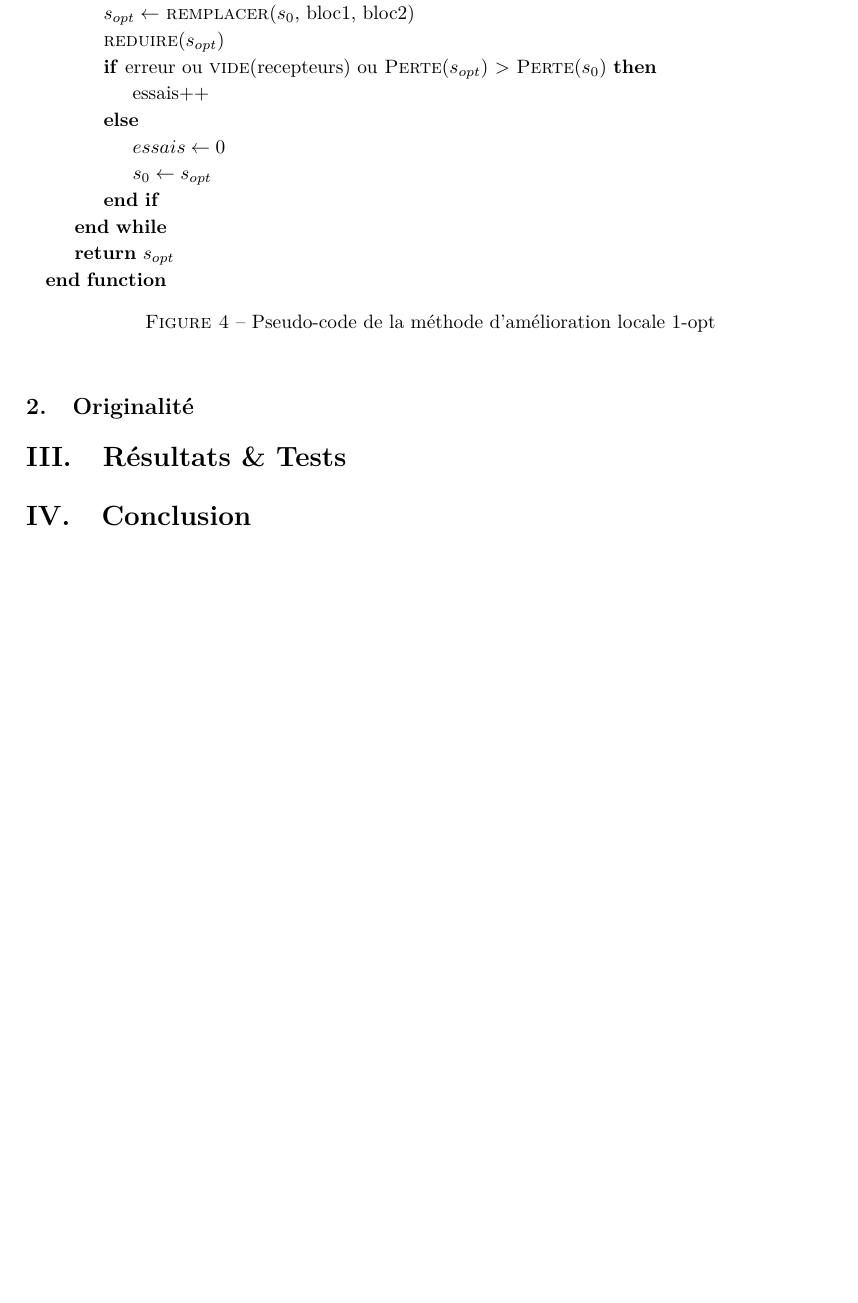
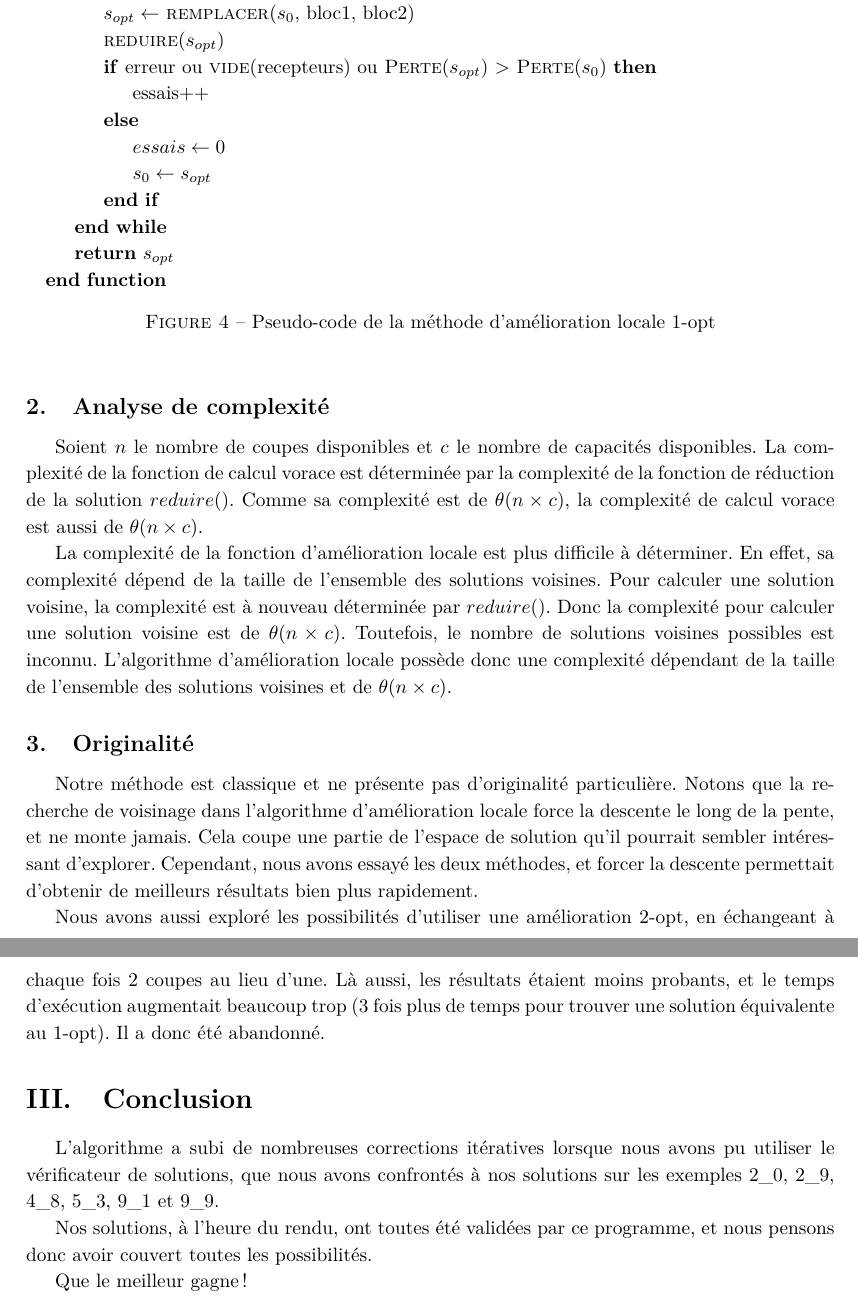
Before and after one commit to Gweylorth/LOG4705-AlgoMania, a LaTeX document (AlgoLab3/Rapport/rapport3.tex): part of page 7 of 7 before the commit and two parts of pages 7 and 8 of 8 after it, the two joined at a grey line, cut so that both start at the same text, the shorter picture padded with empty space. Compiled offline with pdfLaTeX.

Commit message:
Report done, add pdfs

```diff
--- a/AlgoLab3/Rapport/rapport3.tex
+++ b/AlgoLab3/Rapport/rapport3.tex
@@ -196,11 +202,28 @@ Cet algorithme s'arrête lorsqu'il échoue un certain nombre de fois à la suite
 \caption{Pseudo-code de la méthode d'amélioration locale 1-opt}
 \end{figure}
 
+\subsection{Analyse de complexité}
+
+Soient $n$ le nombre de coupes disponibles et $c$ le nombre de capacités disponibles.
+La complexité de la fonction de calcul vorace est déterminée par la complexité de la fonction de réduction de la solution $reduire()$.
+Comme sa complexité est de $\theta(n \times c)$, la complexité de calcul vorace est aussi de $\theta(n \times c)$.
+
+La complexité de la fonction d'amélioration locale est plus difficile à déterminer. En effet, sa complexité dépend de la taille de l'ensemble des solutions voisines.
+Pour calculer une solution voisine, la complexité est à nouveau déterminée par $reduire()$. Donc la complexité pour calculer une solution voisine est de $\theta(n \times c)$.
+Toutefois, le nombre de solutions voisines possibles est inconnu. L'algorithme d'amélioration locale possède donc une complexité dépendant de la taille de l'ensemble des solutions voisines et de $\theta(n \times c)$.
+
 \subsection{Originalité}
 
-\section{Résultats \& Tests}
+Notre méthode est classique et ne présente pas d'originalité particulière. Notons que la recherche de voisinage dans l'algorithme d'amélioration locale force la descente le long de la pente, et ne monte jamais. Cela coupe une partie de l'espace de solution qu'il pourrait sembler intéressant d'explorer. Cependant, nous avons essayé les deux méthodes, et forcer la descente permettait d'obtenir de meilleurs résultats bien plus rapidement.
+
+Nous avons aussi exploré les possibilités d'utiliser une amélioration 2-opt, en échangeant à chaque fois 2 coupes au lieu d'une. Là aussi, les résultats étaient moins probants, et le temps d'exécution augmentait beaucoup trop (3 fois plus de temps pour trouver une solution équivalente au 1-opt). Il a donc été abandonné.
 
 \section{Conclusion}
 
+L'algorithme a subi de nombreuses corrections itératives lorsque nous avons pu utiliser le vérificateur de solutions, que nous avons confrontés à nos solutions sur les exemples 2\_0, 2\_9, 4\_8, 5\_3, 9\_1 et 9\_9.
+
+Nos solutions, à l'heure du rendu, ont toutes été validées par ce programme, et nous pensons donc avoir couvert toutes les possibilités.
+
+Que le meilleur gagne !
 
 \end{document}
```
Also changed, not shown: AlgoLab1/Rapport/RapportLab1.pdf (added), AlgoLab2/Rapport/rapport2.pdf (added), AlgoLab3/Rapport/rapport3.pdf (added), AlgoLab3/Rapport/rapport3.tex (12 more changed lines), 2 other files.
